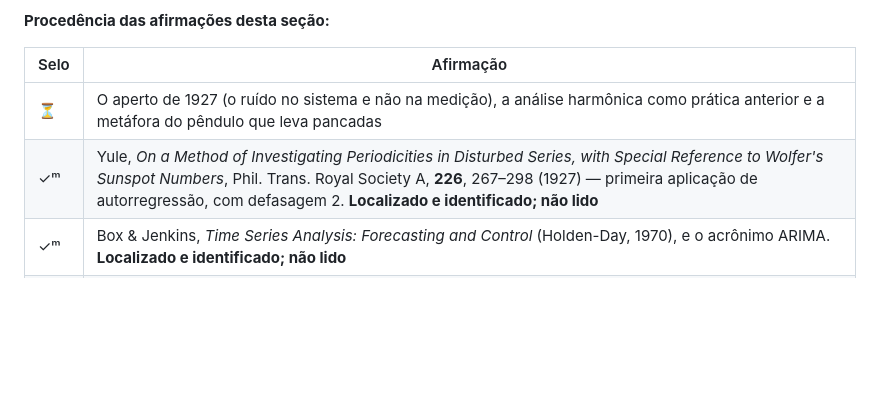
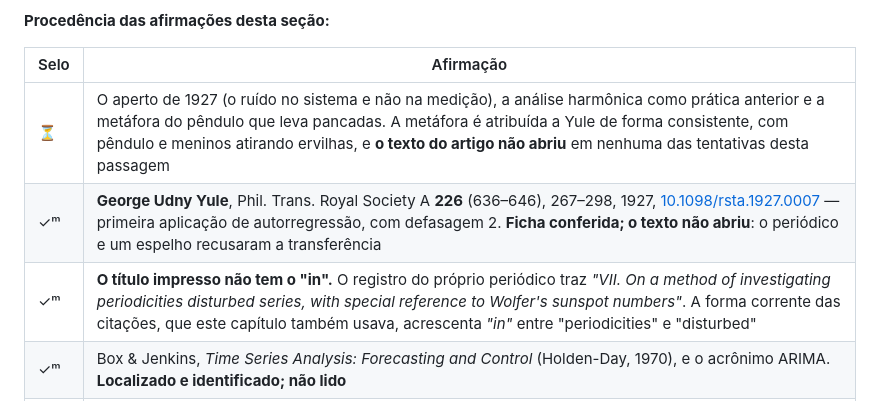
Before and after one commit to GHDaru/machinelearning, a Markdown page: livro/capitulos/ii-7-series-temporais.md, the part around the change. GitHub-like rendering; blank space fills up the shorter version.

```diff
--- a/livro/capitulos/ii-7-series-temporais.md
+++ b/livro/capitulos/ii-7-series-temporais.md
@@ -45,8 +45,9 @@ Nada quebrou. O experimento é que estava errado — e de um jeito invisível. A
 
 | Selo | Afirmação |
 |---|---|
-| ⏳ | O aperto de 1927 (o ruído no sistema e não na medição), a análise harmônica como prática anterior e a metáfora do pêndulo que leva pancadas |
-| ✓ᵐ | Yule, *On a Method of Investigating Periodicities in Disturbed Series, with Special Reference to Wolfer's Sunspot Numbers*, Phil. Trans. Royal Society A, **226**, 267–298 (1927) — primeira aplicação de autorregressão, com defasagem 2. **Localizado e identificado; não lido** |
+| ⏳ | O aperto de 1927 (o ruído no sistema e não na medição), a análise harmônica como prática anterior e a metáfora do pêndulo que leva pancadas. A metáfora é atribuída a Yule de forma consistente, com pêndulo e meninos atirando ervilhas, e **o texto do artigo não abriu** em nenhuma das tentativas desta passagem |
+| ✓ᵐ | **George Udny Yule**, Phil. Trans. Royal Society A **226** (636–646), 267–298, 1927, [10.1098/rsta.1927.0007](https://doi.org/10.1098/rsta.1927.0007) — primeira aplicação de autorregressão, com defasagem 2. **Ficha conferida; o texto não abriu**: o periódico e um espelho recusaram a transferência |
+| ✓ᵐ | **O título impresso não tem o "in".** O registro do próprio periódico traz *"VII. On a method of investigating periodicities disturbed series, with special reference to Wolfer's sunspot numbers"*. A forma corrente das citações, que este capítulo também usava, acrescenta *"in"* entre "periodicities" e "disturbed" |
 | ✓ᵐ | Box & Jenkins, *Time Series Analysis: Forecasting and Control* (Holden-Day, 1970), e o acrônimo ARIMA. **Localizado e identificado; não lido** |
 | 📖 | A ideia reaproveitável, e a leitura do relógio — os 43 anos, o paralelo com os capítulos I.4, 18 e 01, e o contraste com os sete anos do [II.5](ii-5-arvores-ensembles.md) |
 
```
Also changed, not shown: CHANGELOG.md (+11 -0 lines), specs/009-livro-v0-completo/progresso.md (+1 -1 lines).
